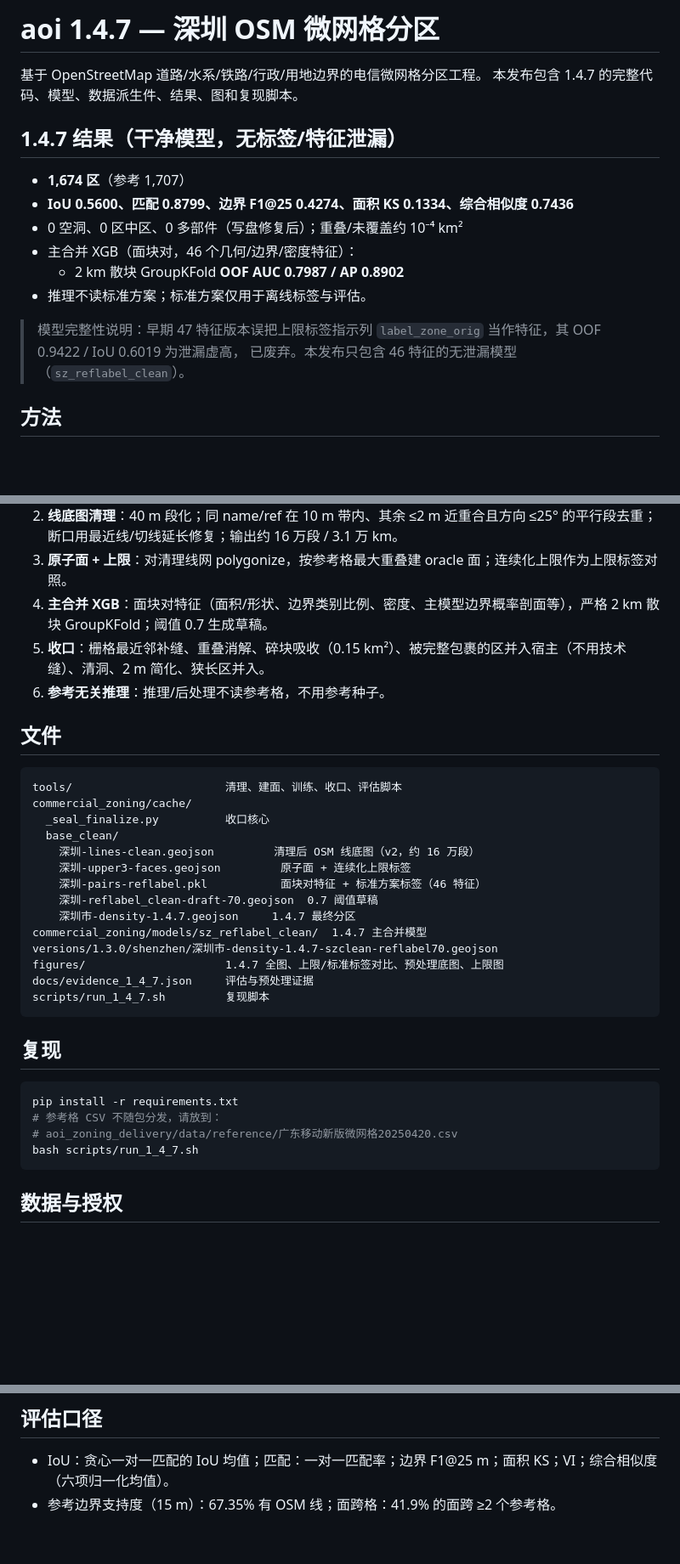
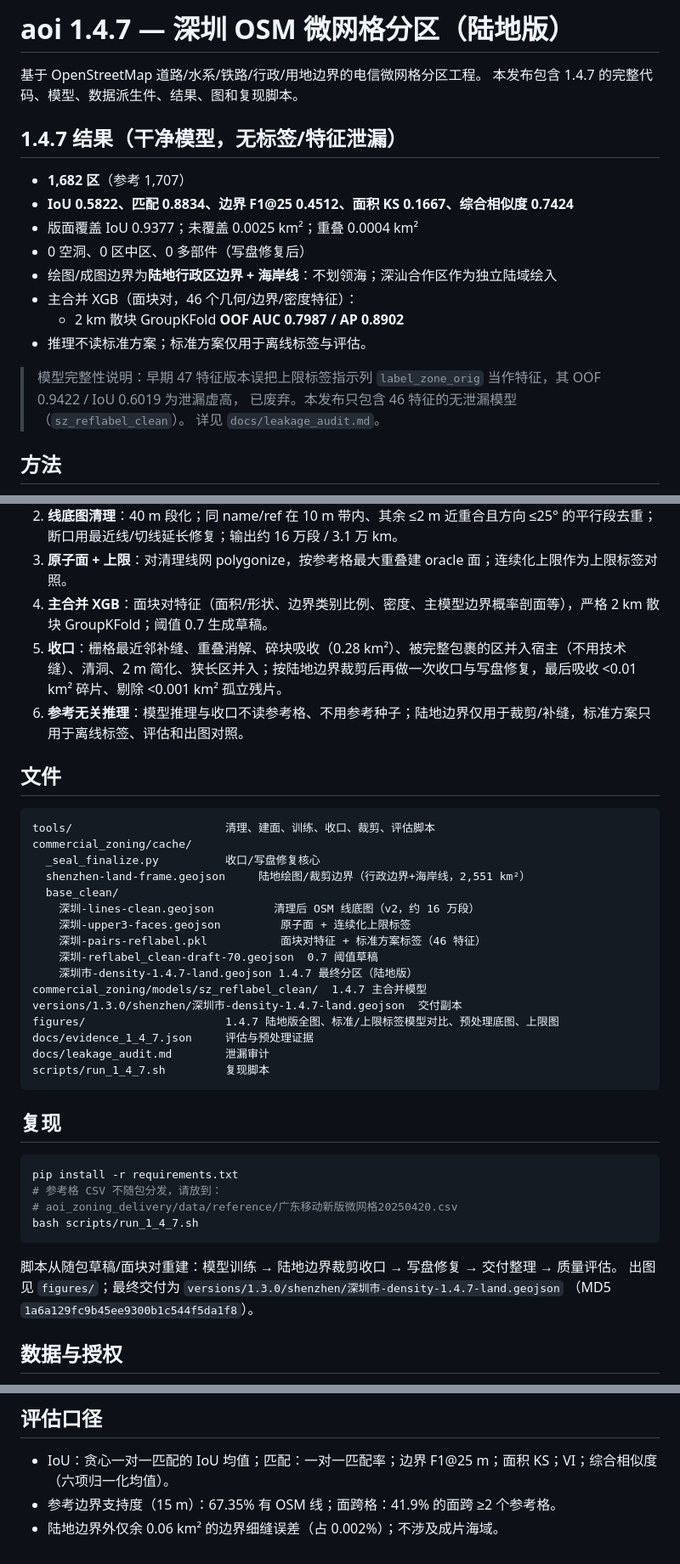
Before and after one commit to hxm2023/aoi, a Markdown page: README.md, 3 parts joined by grey strips. Shown at 85% size. GitHub-like rendering; blank space fills up the shorter version.

````diff
--- a/README.md
+++ b/README.md
@@ -1,13 +1,15 @@
-# aoi 1.4.7 — 深圳 OSM 微网格分区
+# aoi 1.4.7 — 深圳 OSM 微网格分区（陆地版）
 
 基于 OpenStreetMap 道路/水系/铁路/行政/用地边界的电信微网格分区工程。
 本发布包含 1.4.7 的完整代码、模型、数据派生件、结果、图和复现脚本。
 
 ## 1.4.7 结果（干净模型，无标签/特征泄漏）
 
-- **1,674 区**（参考 1,707）
-- **IoU 0.5600、匹配 0.8799、边界 F1@25 0.4274、面积 KS 0.1334、综合相似度 0.7436**
-- 0 空洞、0 区中区、0 多部件（写盘修复后）；重叠/未覆盖约 10⁻⁴ km²
+- **1,682 区**（参考 1,707）
+- **IoU 0.5822、匹配 0.8834、边界 F1@25 0.4512、面积 KS 0.1667、综合相似度 0.7424**
+- 版面覆盖 IoU 0.9377；未覆盖 0.0025 km²；重叠 0.0004 km²
+- 0 空洞、0 区中区、0 多部件（写盘修复后）
+- 绘图/成图边界为**陆地行政区边界 + 海岸线**：不划领海；深汕合作区作为独立陆域绘入
 - 主合并 XGB（面块对，46 个几何/边界/密度特征）：
   - 2 km 散块 GroupKFold **OOF AUC 0.7987 / AP 0.8902**
 - 推理不读标准方案；标准方案仅用于离线标签与评估。
@@ -15,6 +17,7 @@
 > 模型完整性说明：早期 47 特征版本误把上限标签指示列
 > `label_zone_orig` 当作特征，其 OOF 0.9422 / IoU 0.6019 为泄漏虚高，
 > 已废弃。本发布只包含 46 特征的无泄漏模型（`sz_reflabel_clean`）。
+> 详见 `docs/leakage_audit.md`。
 
 ## 方法
 
@@ -22,25 +25,27 @@
 2. **线底图清理**：40 m 段化；同 name/ref 在 10 m 带内、其余 ≤2 m 近重合且方向 ≤25° 的平行段去重；断口用最近线/切线延长修复；输出约 16 万段 / 3.1 万 km。
 3. **原子面 + 上限**：对清理线网 polygonize，按参考格最大重叠建 oracle 面；连续化上限作为上限标签对照。
 4. **主合并 XGB**：面块对特征（面积/形状、边界类别比例、密度、主模型边界概率剖面等），严格 2 km 散块 GroupKFold；阈值 0.7 生成草稿。
-5. **收口**：栅格最近邻补缝、重叠消解、碎块吸收（0.15 km²）、被完整包裹的区并入宿主（不用技术缝）、清洞、2 m 简化、狭长区并入。
-6. **参考无关推理**：推理/后处理不读参考格，不用参考种子。
+5. **收口**：栅格最近邻补缝、重叠消解、碎块吸收（0.28 km²）、被完整包裹的区并入宿主（不用技术缝）、清洞、2 m 简化、狭长区并入；按陆地边界裁剪后再做一次收口与写盘修复，最后吸收 <0.01 km² 碎片、剔除 <0.001 km² 孤立残片。
+6. **参考无关推理**：模型推理与收口不读参考格、不用参考种子；陆地边界仅用于裁剪/补缝，标准方案只用于离线标签、评估和出图对照。
 
 ## 文件
 
 ```
-tools/                       清理、建面、训练、收口、评估脚本
+tools/                       清理、建面、训练、收口、裁剪、评估脚本
 commercial_zoning/cache/
-  _seal_finalize.py          收口核心
+  _seal_finalize.py          收口/写盘修复核心
+  shenzhen-land-frame.geojson     陆地绘图/裁剪边界（行政边界+海岸线，2,551 km²）
   base_clean/
     深圳-lines-clean.geojson         清理后 OSM 线底图（v2，约 16 万段）
     深圳-upper3-faces.geojson         原子面 + 连续化上限标签
     深圳-pairs-reflabel.pkl           面块对特征 + 标准方案标签（46 特征）
     深圳-reflabel_clean-draft-70.geojson  0.7 阈值草稿
-    深圳市-density-1.4.7.geojson     1.4.7 最终分区
+    深圳市-density-1.4.7-land.geojson 1.4.7 最终分区（陆地版）
 commercial_zoning/models/sz_reflabel_clean/  1.4.7 主合并模型
-versions/1.3.0/shenzhen/深圳市-density-1.4.7-szclean-reflabel70.geojson
-figures/                     1.4.7 全图、上限/标准标签对比、预处理底图、上限图
+versions/1.3.0/shenzhen/深圳市-density-1.4.7-land.geojson  交付副本
+figures/                     1.4.7 陆地版全图、标准/上限标签模型对比、预处理底图、上限图
 docs/evidence_1_4_7.json     评估与预处理证据
+docs/leakage_audit.md        泄漏审计
 scripts/run_1_4_7.sh         复现脚本
 ```
 
@@ -53,6 +58,10 @@ pip install -r requirements.txt
 bash scripts/run_1_4_7.sh
 ```
 
+脚本从随包草稿/面块对重建：模型训练 → 陆地边界裁剪收口 → 写盘修复 → 交付整理 → 质量评估。
+出图见 `figures/`；最终交付为 `versions/1.3.0/shenzhen/深圳市-density-1.4.7-land.geojson`
+（MD5 `1a6a129fc9b45ee9300b1c544f5da1f8`）。
+
 ## 数据与授权
 
 - OSM 数据 © OpenStreetMap contributors，ODbL。
@@ -63,3 +72,4 @@ bash scripts/run_1_4_7.sh
 
 - IoU：贪心一对一匹配的 IoU 均值；匹配：一对一匹配率；边界 F1@25 m；面积 KS；VI；综合相似度（六项归一化均值）。
 - 参考边界支持度（15 m）：67.35% 有 OSM 线；面跨格：41.9% 的面跨 ≥2 个参考格。
+- 陆地边界外仅余 0.06 km² 的边界细缝误差（占 0.002%）；不涉及成片海域。
````
Also changed, not shown: DATA.md (+10 -2 lines), METHOD.md (+20 -5 lines), docs/leakage_audit.md (added, +121 -0 lines), figures/fig_1_4_7_full.png (deleted), figures/fig_1_4_7_land_full.png (added), figures/fig_sz_upper_vs_standard.png (deleted), 12 other files.
